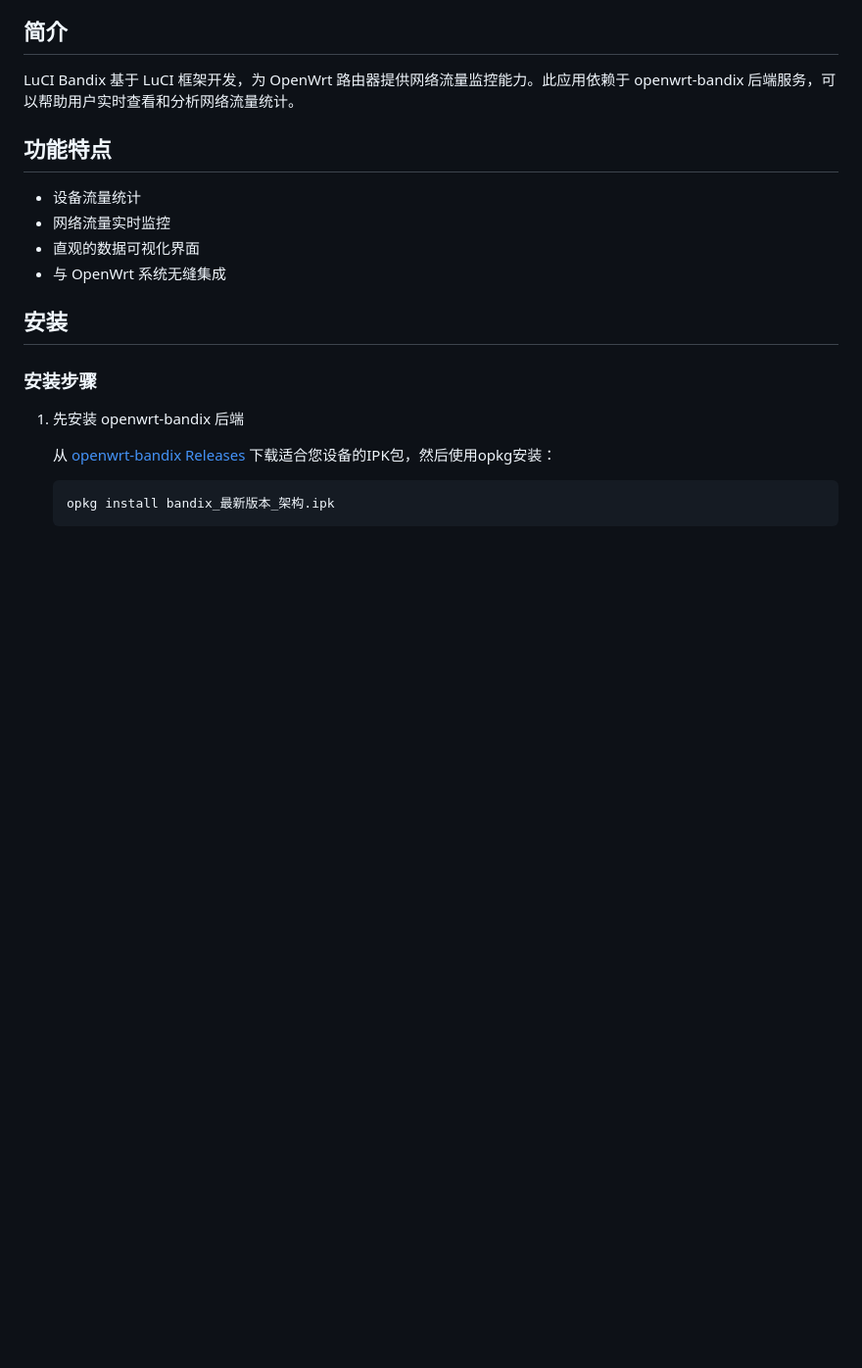
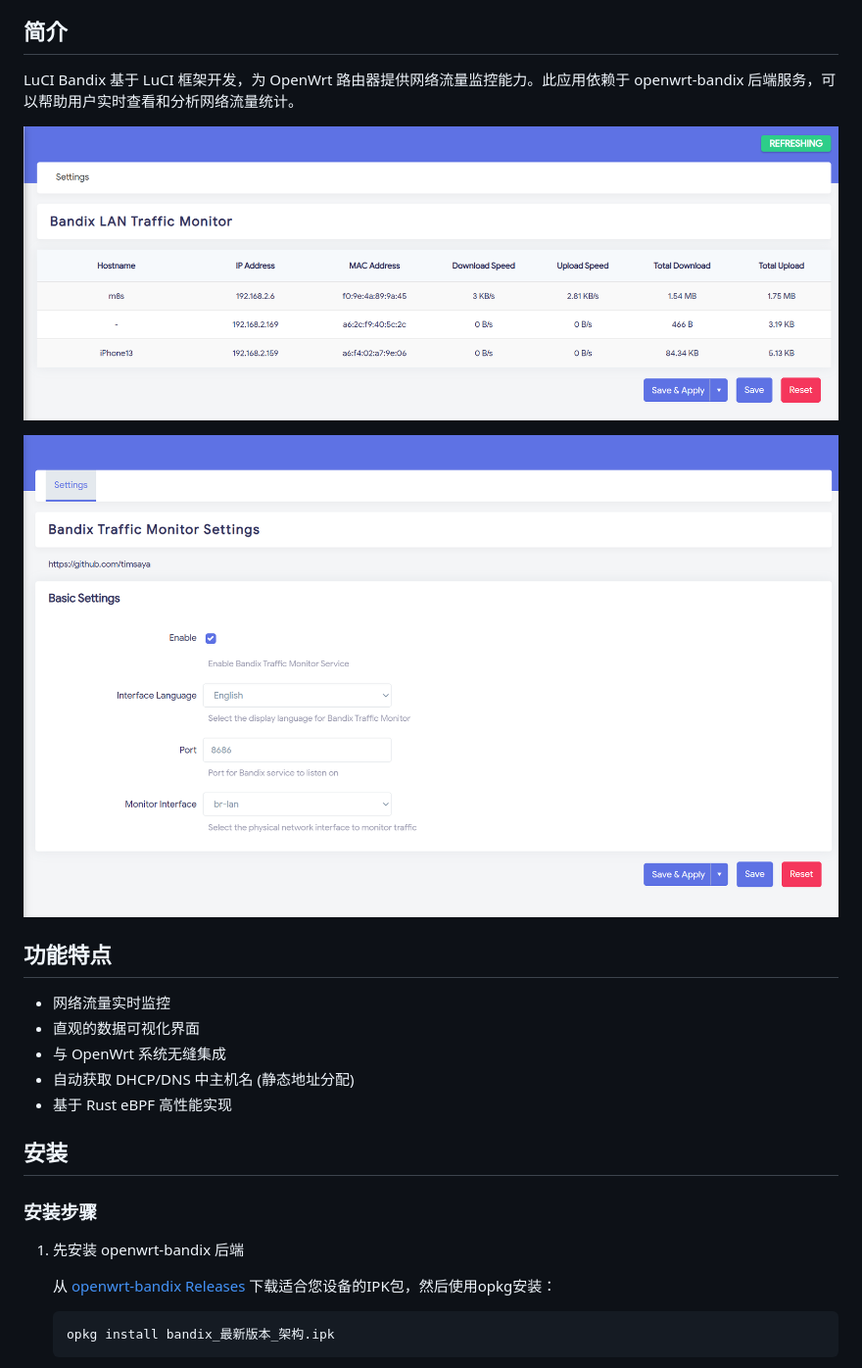
Before and after one commit to timsaya/luci-app-bandix, a Markdown page: README.zh.md, the part around the change. Shown at 98% size. Rendered like a GitHub page; pictures changed too: docs/images/index.png (added), docs/images/settings.png (added); blank space fills up the shorter version.

```diff
--- a/README.zh.md
+++ b/README.zh.md
@@ -11,12 +11,19 @@ LuCI Bandix 是一个用于 OpenWrt 的网络流量监控应用，通过 LuCI We
 
 LuCI Bandix 基于 LuCI 框架开发，为 OpenWrt 路由器提供网络流量监控能力。此应用依赖于 openwrt-bandix 后端服务，可以帮助用户实时查看和分析网络流量统计。
 
+
+![LuCI Bandix Screenshot](docs/images/index.png)
+
+![LuCI Bandix Screenshot](docs/images/settings.png)
+
+
 ## 功能特点
 
-- 设备流量统计
 - 网络流量实时监控
 - 直观的数据可视化界面
 - 与 OpenWrt 系统无缝集成
+- 自动获取 DHCP/DNS 中主机名 (静态地址分配)
+- 基于 Rust eBPF 高性能实现
 
 ## 安装
 
```
Also changed, not shown: README.md (+10 -1 lines).
